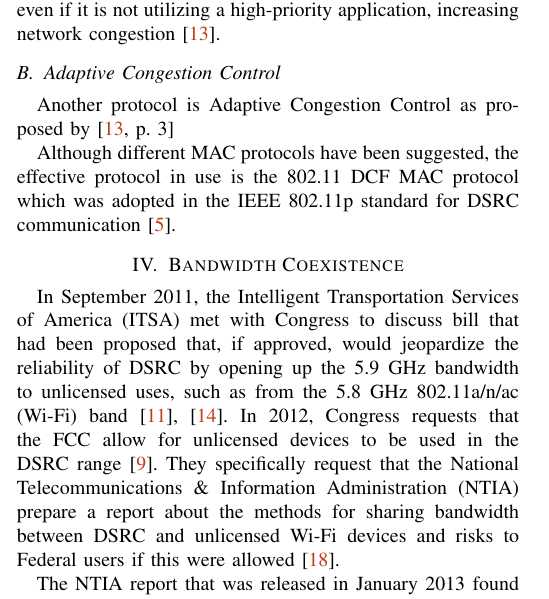
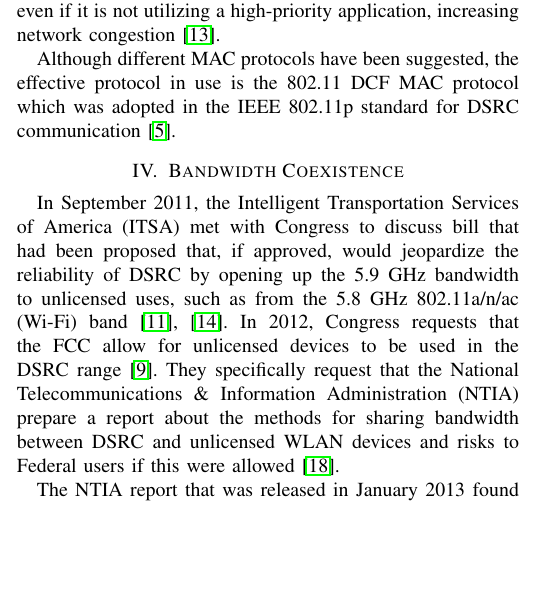
Before and after one commit to cawaltrip/dsrc, a LaTeX paper (2015-SP-CS-520-DSRCReliability-WaltripZook.tex): part of one column of page 2 of 5 before the commit and part of one column of page 2 of 4 after it, cut so that both start at the same text, the shorter picture padded with empty space. Compiled offline with pdfLaTeX.

Commit message:
Small grammatical changes

```diff
--- a/2015-SP-CS-520-DSRCReliability-WaltripZook.tex
+++ b/2015-SP-CS-520-DSRCReliability-WaltripZook.tex
@@ -14,7 +11,7 @@
 	pdfcreator={Chris Waltrip},
 	pdfproducer={Chris Waltrip},
 	linktoc=all, 			% Link the section number, text and page number in Contents
-	colorlinks=true,        % Removes color frame and colors text instead
+	colorlinks=false,        % Removes color frame and colors text instead
 	linkcolor=ForestGreen,  % Default is red, may want to use black
 	citecolor=Bittersweet,  % Default is green
 	filecolor=Cyan,         % Default is cyan
@@ -71,17 +68,12 @@
 		\subsection{VeMAC}\label{sec:vemac}
 			Some researchers have developed special MAC protocols for VANET situations in an effort to solve the hidden terminal problem. One such protocol, VeMAC, uses multi-channel time-division multiplexing to assign disjoint time slot sequences to vehicles traveling in opposing directions. Its aim in doing so is to decrease or eliminate collisions, increasing control channel throughput and eliminating hidden terminals\cite{Omar2013}. This drawback of this protocol is that would require each node to transmit data for each of its time slots, even if it is not utilizing a high-priority application, increasing network congestion \cite{Kolte2014}.
 
-		\subsection{Adaptive Congestion Control}\label{sec:acc}
-			% TODO (Chris): Expand on ACC
-			Another protocol is Adaptive Congestion Control as proposed by \cite[p. 3]{Kolte2014}
-
 		Although different MAC protocols have been suggested, the effective protocol in use is the 802.11 DCF MAC protocol which was adopted in the IEEE 802.11p standard for DSRC communication \cite{Hassan2011}.
 
 \section{Bandwidth Coexistence}\label{sec:coexistence}
-		% TODO (Chris): Finish FCC timeline.  MENTION FCC!
-		In September 2011, the Intelligent Transportation Services of America (ITSA) met with Congress to discuss bill that had been proposed that, if approved, would jeopardize the reliability of DSRC by opening up the 5.9 GHz bandwidth to unlicensed uses, such as from the 5.8 GHz 802.11a/n/ac (Wi-Fi) band \cite{ITSA2011,Lansford2013}.  In 2012, Congress requests that the FCC allow for unlicensed devices to be used in the DSRC range \cite{ITSA2014}.  They specifically request that the National Telecommunications \& Information Administration (NTIA) prepare a report about the methods for sharing bandwidth between DSRC and unlicensed Wi-Fi devices and risks to Federal users if this were allowed \cite{HR2012}.
+		In September 2011, the Intelligent Transportation Services of America (ITSA) met with Congress to discuss bill that had been proposed that, if approved, would jeopardize the reliability of DSRC by opening up the 5.9 GHz bandwidth to unlicensed uses, such as from the 5.8 GHz 802.11a/n/ac (Wi-Fi) band \cite{ITSA2011,Lansford2013}.  In 2012, Congress requests that the FCC allow for unlicensed devices to be used in the DSRC range \cite{ITSA2014}.  They specifically request that the National Telecommunications \& Information Administration (NTIA) prepare a report about the methods for sharing bandwidth between DSRC and unlicensed WLAN devices and risks to Federal users if this were allowed \cite{HR2012}.
 
-		The NTIA report that was released in January 2013 found four risks that existed to DSRC.  Two of these risks are that current Wi-Fi and DSRC devices aren't developed to detect the signals of the other.  The third risk is that Wi-Fi devices are meant to have co-located transmitters and receivers that DSRC doesn't require and that the hidden terminal problem exists in DSRC.  The last risk is that Dynamic Frequency Selection (DFS), used in Wi-Fi devices may not be able to detect DSRC signals and may cause serious interference with the DSRC communication \cite[pp. 53--54]{NTIA2013}.  In response to this report, the Regulatory Standing Committee of the 802.11 working group creates the DSRC Coexistence Tiger Team to also evaluate reliability issues stemming from sharing bandwidth with Unlicensed National Information Infrastructure (U-NII) devices, which are devices used by 802.11a in the 5 GHz band \cite[p. 14]{Lansford2013}.  This team exploring the fundamental issue of how to share the bandwidth in a fair way considering that DSRC is to have priority over U-NII communications in the band \cite[p. 5]{Lansford2014}.
+		The NTIA report that was released in January 2013 found four risks that existed to DSRC.  Two of these risks are that current WLAN and DSRC devices aren't developed to detect the signals of the other.  The third risk is that WLAN devices are meant to have co-located transmitters and receivers that DSRC doesn't require and that the hidden terminal problem exists in DSRC.  The last risk is that Dynamic Frequency Selection (DFS), used in WLAN devices may not be able to detect DSRC signals and may cause serious interference with the DSRC communication \cite[pp. 53--54]{NTIA2013}.  In response to this report, the Regulatory Standing Committee of the 802.11 working group creates the DSRC Coexistence Tiger Team to also evaluate reliability issues stemming from sharing bandwidth with Unlicensed National Information Infrastructure (U-NII) devices, which are devices used by 802.11a in the 5 GHz band \cite[p. 14]{Lansford2013}.  This team exploring the fundamental issue of how to share the bandwidth in a fair way considering that DSRC is to have priority over U-NII communications in the band \cite[p. 5]{Lansford2014}.
 
 		 It appears that telecommunications and non-automotive companies such as Time Warner Cable \cite[p. 13--14]{TWC2013}, Google, Microsoft \cite[p. 11]{MicrosoftGoogle2013} and Comcast \cite[p. 30]{Comcast2013} support the coexistence of Wi-Fi and DSRC, while the automotive community is nervous that the coexistence will be detrimental to the reliability of DSRC \cite[p. 16]{Toyota2013}.
 
```
Also changed, not shown: 2015-SP-CS-520-DSRCReliability-WaltripZook.tex (11 more changed lines).
